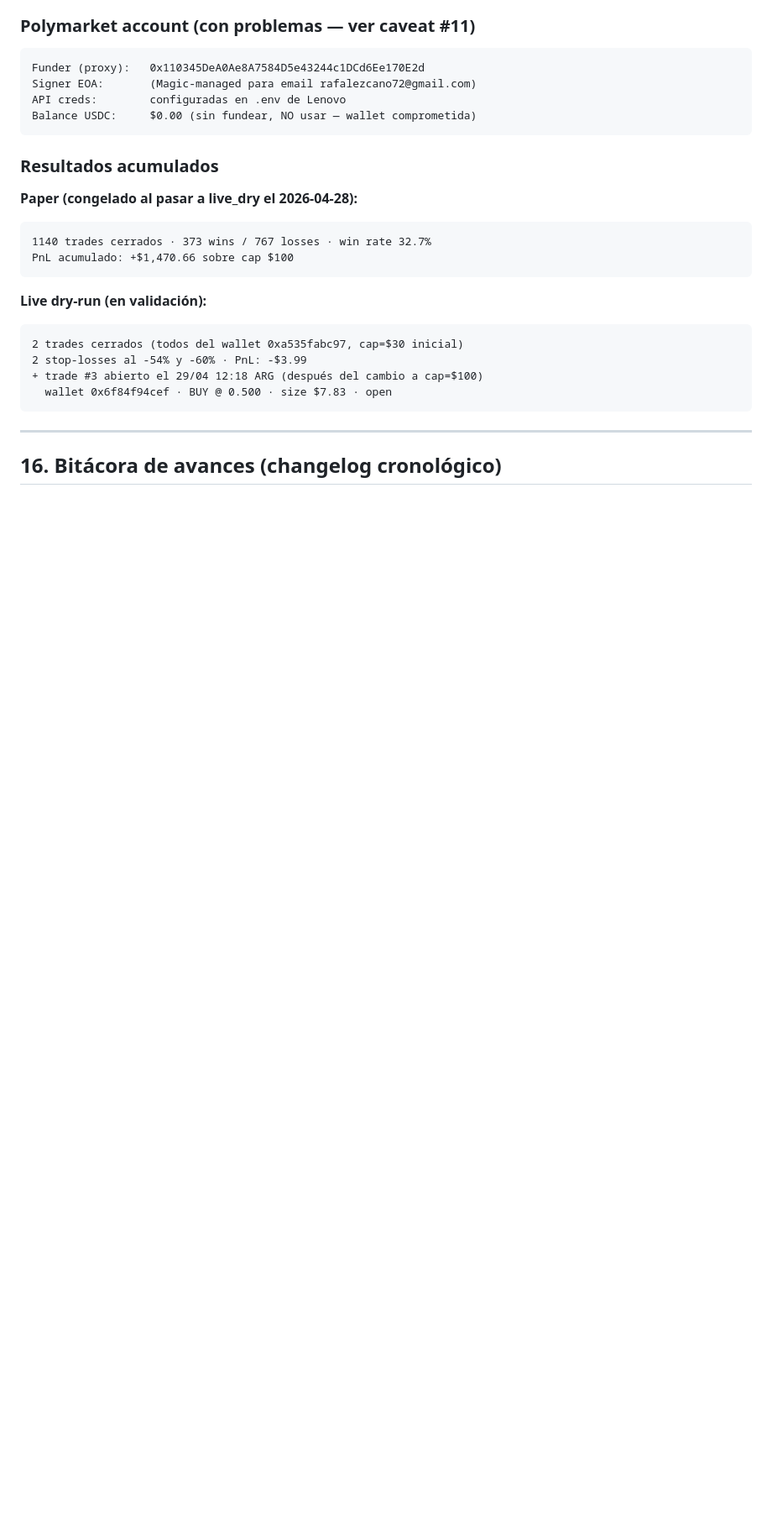
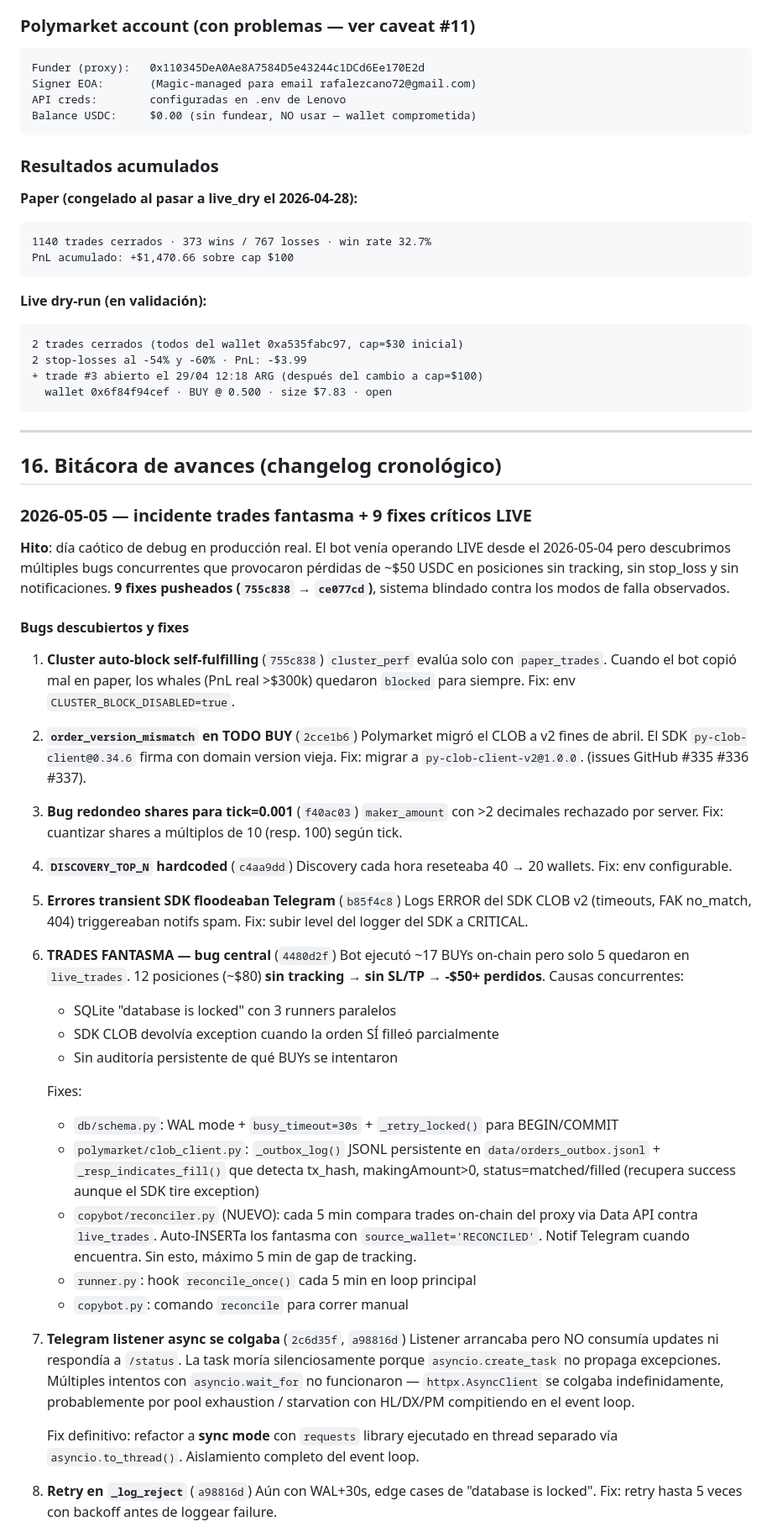
Before and after one commit to rafalez72/bot_trading, a Markdown page: docs/PROJECT.md, the part around one of its changes. Shown at 84% size. GitHub-like rendering; blank space fills up the shorter version.

```diff
--- a/docs/PROJECT.md
+++ b/docs/PROJECT.md
@@ -709,3 +709,71 @@ PnL acumulado: +$1,470.66 sobre cap $100
 
 ## 16. Bitácora de avances (changelog cronológico)
 
+### 2026-05-05 — incidente trades fantasma + 9 fixes críticos LIVE
+
+**Hito**: día caótico de debug en producción real. El bot venía operando
+LIVE desde el 2026-05-04 pero descubrimos múltiples bugs concurrentes
+que provocaron pérdidas de ~$50 USDC en posiciones sin tracking, sin
+stop_loss y sin notificaciones. **9 fixes pusheados (`755c838` →
+`ce077cd`)**, sistema blindado contra los modos de falla observados.
+
+#### Bugs descubiertos y fixes
+
+1. **Cluster auto-block self-fulfilling** (`755c838`)
+   `cluster_perf` evalúa solo con `paper_trades`. Cuando el bot copió
+   mal en paper, los whales (PnL real >$300k) quedaron `blocked` para
+   siempre. Fix: env `CLUSTER_BLOCK_DISABLED=true`.
+
+2. **`order_version_mismatch` en TODO BUY** (`2cce1b6`)
+   Polymarket migró el CLOB a v2 fines de abril. El SDK
+   `py-clob-client@0.34.6` firma con domain version vieja. Fix: migrar a
+   `py-clob-client-v2@1.0.0`. (issues GitHub #335 #336 #337).
+
+3. **Bug redondeo shares para tick=0.001** (`f40ac03`)
+   `maker_amount` con >2 decimales rechazado por server. Fix: cuantizar
+   shares a múltiplos de 10 (resp. 100) según tick.
+
+4. **`DISCOVERY_TOP_N` hardcoded** (`c4aa9dd`)
+   Discovery cada hora reseteaba 40 → 20 wallets. Fix: env configurable.
+
+5. **Errores transient SDK floodeaban Telegram** (`b85f4c8`)
+   Logs ERROR del SDK CLOB v2 (timeouts, FAK no_match, 404) triggereaban
+   notifs spam. Fix: subir level del logger del SDK a CRITICAL.
+
+6. **TRADES FANTASMA — bug central** (`4480d2f`)
+   Bot ejecutó ~17 BUYs on-chain pero solo 5 quedaron en `live_trades`.
+   12 posiciones (~$80) **sin tracking → sin SL/TP → -$50+ perdidos**.
+   Causas concurrentes:
+   - SQLite "database is locked" con 3 runners paralelos
+   - SDK CLOB devolvía exception cuando la orden SÍ filleó parcialmente
+   - Sin auditoría persistente de qué BUYs se intentaron
+
+   Fixes:
+   - `db/schema.py`: WAL mode + `busy_timeout=30s` + `_retry_locked()` para BEGIN/COMMIT
+   - `polymarket/clob_client.py`: `_outbox_log()` JSONL persistente en
+     `data/orders_outbox.jsonl` + `_resp_indicates_fill()` que detecta
+     tx_hash, makingAmount>0, status=matched/filled (recupera success
+     aunque el SDK tire exception)
+   - `copybot/reconciler.py` (NUEVO): cada 5 min compara trades on-chain
+     del proxy via Data API contra `live_trades`. Auto-INSERTa los
+     fantasma con `source_wallet='RECONCILED'`. Notif Telegram cuando
+     encuentra. Sin esto, máximo 5 min de gap de tracking.
+   - `runner.py`: hook `reconcile_once()` cada 5 min en loop principal
+   - `copybot.py`: comando `reconcile` para correr manual
+
+7. **Telegram listener async se colgaba** (`2c6d35f`, `a98816d`)
+   Listener arrancaba pero NO consumía updates ni respondía a `/status`.
+   La task moría silenciosamente porque `asyncio.create_task` no propaga
+   excepciones. Múltiples intentos con `asyncio.wait_for` no funcionaron
+   — `httpx.AsyncClient` se colgaba indefinidamente, probablemente por
+   pool exhaustion / starvation con HL/DX/PM compitiendo en el event
+   loop.
+
+   Fix definitivo: refactor a **sync mode** con `requests` library
+   ejecutado en thread separado vía `asyncio.to_thread()`. Aislamiento
+   completo del event loop.
+
+8. **Retry en `_log_reject`** (`a98816d`)
+   Aún con WAL+30s, edge cases de "database is locked". Fix: retry
+   hasta 5 veces con backoff antes de loggear failure.
+
```
Also changed, not shown: other parts of docs/PROJECT.md (+63 -1 lines).
